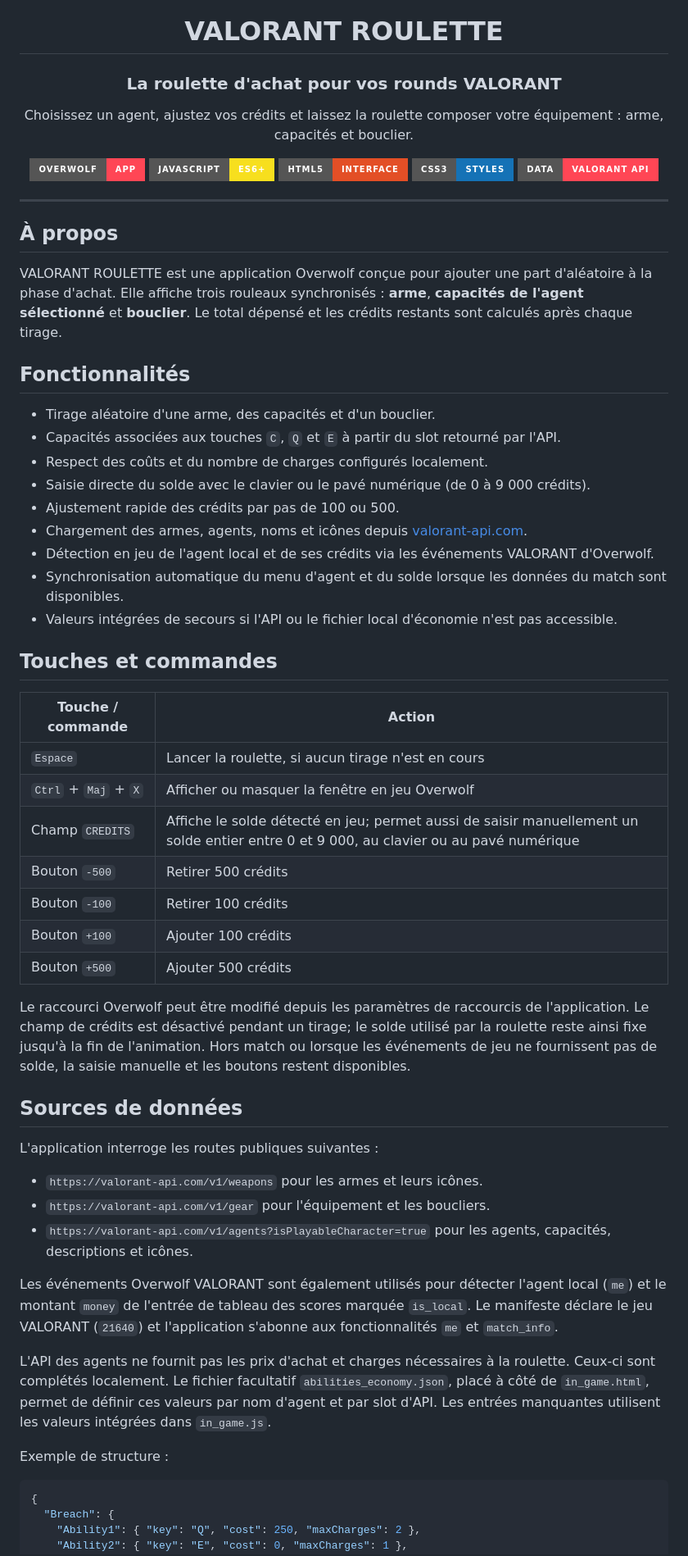
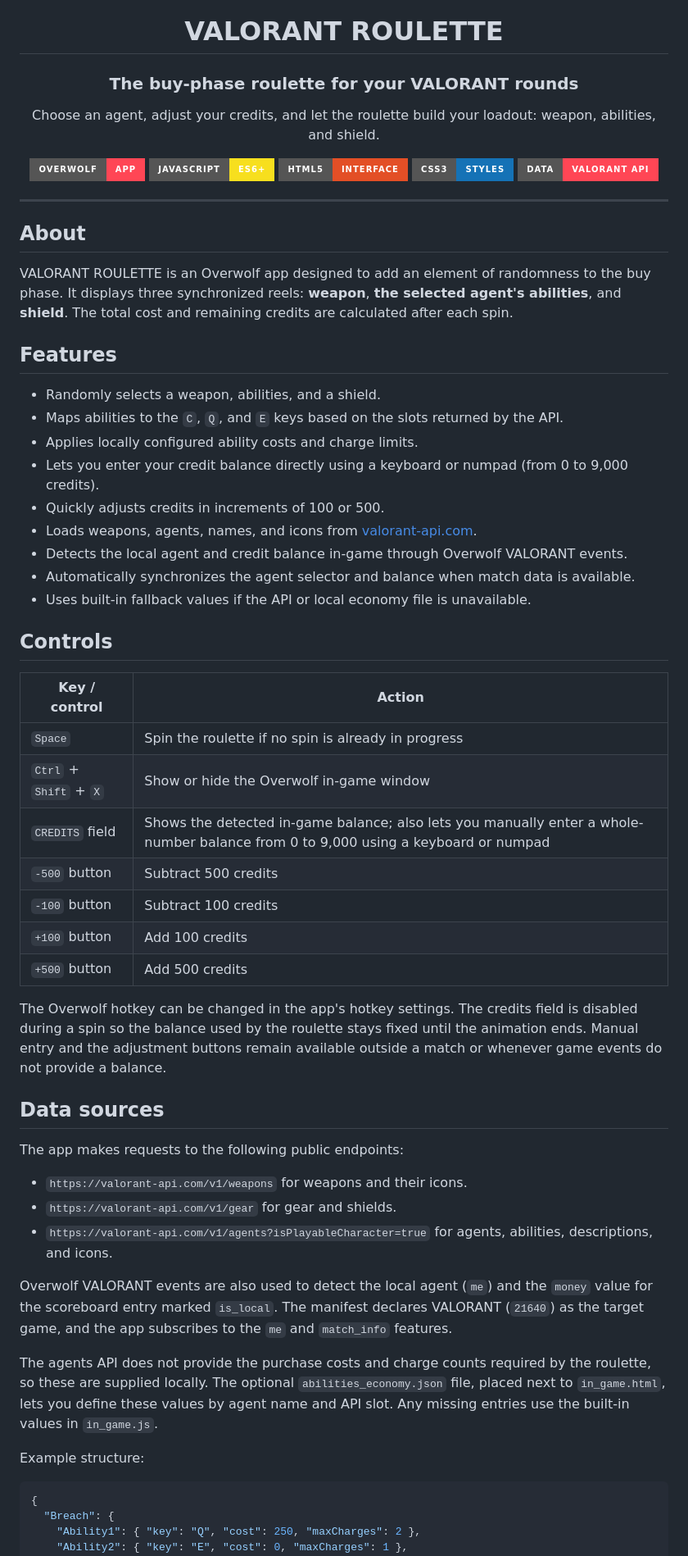
Before and after one commit to PaukiPauki/Valorant_roulette, a Markdown page: README.md, the part around one of its changes. Shown at 82% size. Rendered like a GitHub page; badges without logos.

Commit message:
translate readme

````diff
--- a/README.md
+++ b/README.md
@@ -2,9 +2,9 @@
 
 # VALORANT ROULETTE
 
-### La roulette d'achat pour vos rounds VALORANT
+### The buy-phase roulette for your VALORANT rounds
 
-Choisissez un agent, ajustez vos crédits et laissez la roulette composer votre équipement : arme, capacités et bouclier.
+Choose an agent, adjust your credits, and let the roulette build your loadout: weapon, abilities, and shield.
 
 ![Overwolf](https://img.shields.io/badge/Overwolf-App-ff4655?style=for-the-badge)
 ![JavaScript](https://img.shields.io/badge/JavaScript-ES6+-f7df1e?style=for-the-badge&logo=javascript&logoColor=111111)
@@ -16,50 +16,50 @@ Choisissez un agent, ajustez vos crédits et laissez la roulette composer votre
 
 ---
 
-## À propos
+## About
 
-VALORANT ROULETTE est une application Overwolf conçue pour ajouter une part d'aléatoire à la phase d'achat. Elle affiche trois rouleaux synchronisés : **arme**, **capacités de l'agent sélectionné** et **bouclier**. Le total dépensé et les crédits restants sont calculés après chaque tirage.
+VALORANT ROULETTE is an Overwolf app designed to add an element of randomness to the buy phase. It displays three synchronized reels: **weapon**, **the selected agent's abilities**, and **shield**. The total cost and remaining credits are calculated after each spin.
 
-## Fonctionnalités
+## Features
 
-- Tirage aléatoire d'une arme, des capacités et d'un bouclier.
-- Capacités associées aux touches `C`, `Q` et `E` à partir du slot retourné par l'API.
-- Respect des coûts et du nombre de charges configurés localement.
-- Saisie directe du solde avec le clavier ou le pavé numérique (de 0 à 9 000 crédits).
-- Ajustement rapide des crédits par pas de 100 ou 500.
-- Chargement des armes, agents, noms et icônes depuis [valorant-api.com](https://valorant-api.com/).
-- Détection en jeu de l'agent local et de ses crédits via les événements VALORANT d'Overwolf.
-- Synchronisation automatique du menu d'agent et du solde lorsque les données du match sont disponibles.
-- Valeurs intégrées de secours si l'API ou le fichier local d'économie n'est pas accessible.
+- Randomly selects a weapon, abilities, and a shield.
+- Maps abilities to the `C`, `Q`, and `E` keys based on the slots returned by the API.
+- Applies locally configured ability costs and charge limits.
+- Lets you enter your credit balance directly using a keyboard or numpad (from 0 to 9,000 credits).
+- Quickly adjusts credits in increments of 100 or 500.
+- Loads weapons, agents, names, and icons from [valorant-api.com](https://valorant-api.com/).
+- Detects the local agent and credit balance in-game through Overwolf VALORANT events.
+- Automatically synchronizes the agent selector and balance when match data is available.
+- Uses built-in fallback values if the API or local economy file is unavailable.
 
-## Touches et commandes
+## Controls
 
-| Touche / commande | Action |
+| Key / control | Action |
 | --- | --- |
-| `Espace` | Lancer la roulette, si aucun tirage n'est en cours |
-| `Ctrl` + `Maj` + `X` | Afficher ou masquer la fenêtre en jeu Overwolf |
-| Champ `CREDITS` | Affiche le solde détecté en jeu; permet aussi de saisir manuellement un solde entier entre 0 et 9 000, au clavier ou au pavé numérique |
-| Bouton `-500` | Retirer 500 crédits |
-| Bouton `-100` | Retirer 100 crédits |
-| Bouton `+100` | Ajouter 100 crédits |
-| Bouton `+500` | Ajouter 500 crédits |
+| `Space` | Spin the roulette if no spin is already in progress |
+| `Ctrl` + `Shift` + `X` | Show or hide the Overwolf in-game window |
+| `CREDITS` field | Shows the detected in-game balance; also lets you manually enter a whole-number balance from 0 to 9,000 using a keyboard or numpad |
+| `-500` button | Subtract 500 credits |
+| `-100` button | Subtract 100 credits |
+| `+100` button | Add 100 credits |
+| `+500` button | Add 500 credits |
 
-Le raccourci Overwolf peut être modifié depuis les paramètres de raccourcis de l'application.
-Le champ de crédits est désactivé pendant un tirage; le solde utilisé par la roulette reste ainsi fixe jusqu'à la fin de l'animation. Hors match ou lorsque les événements de jeu ne fournissent pas de solde, la saisie manuelle et les boutons restent disponibles.
+The Overwolf hotkey can be changed in the app's hotkey settings.
+The credits field is disabled during a spin so the balance used by the roulette stays fixed until the animation ends. Manual entry and the adjustment buttons remain available outside a match or whenever game events do not provide a balance.
 
-## Sources de données
+## Data sources
 
-L'application interroge les routes publiques suivantes :
+The app makes requests to the following public endpoints:
 
-- `https://valorant-api.com/v1/weapons` pour les armes et leurs icônes.
-- `https://valorant-api.com/v1/gear` pour l'équipement et les boucliers.
-- `https://valorant-api.com/v1/agents?isPlayableCharacter=true` pour les agents, capacités, descriptions et icônes.
+- `https://valorant-api.com/v1/weapons` for weapons and their icons.
+- `https://valorant-api.com/v1/gear` for gear and shields.
+- `https://valorant-api.com/v1/agents?isPlayableCharacter=true` for agents, abilities, descriptions, and icons.
 
-Les événements Overwolf VALORANT sont également utilisés pour détecter l'agent local (`me`) et le montant `money` de l'entrée de tableau des scores marquée `is_local`. Le manifeste déclare le jeu VALORANT (`21640`) et l'application s'abonne aux fonctionnalités `me` et `match_info`.
+Overwolf VALORANT events are also used to detect the local agent (`me`) and the `money` value for the scoreboard entry marked `is_local`. The manifest declares VALORANT (`21640`) as the target game, and the app subscribes to the `me` and `match_info` features.
 
-L'API des agents ne fournit pas les prix d'achat et charges nécessaires à la roulette. Ceux-ci sont complétés localement. Le fichier facultatif `abilities_economy.json`, placé à côté de `in_game.html`, permet de définir ces valeurs par nom d'agent et par slot d'API. Les entrées manquantes utilisent les valeurs intégrées dans `in_game.js`.
+The agents API does not provide the purchase costs and charge counts required by the roulette, so these are supplied locally. The optional `abilities_economy.json` file, placed next to `in_game.html`, lets you define these values by agent name and API slot. Any missing entries use the built-in values in `in_game.js`.
 
-Exemple de structure :
+Example structure:
 
 ```json
 {
````
Also changed, not shown: other parts of README.md (+22 -26 lines).
